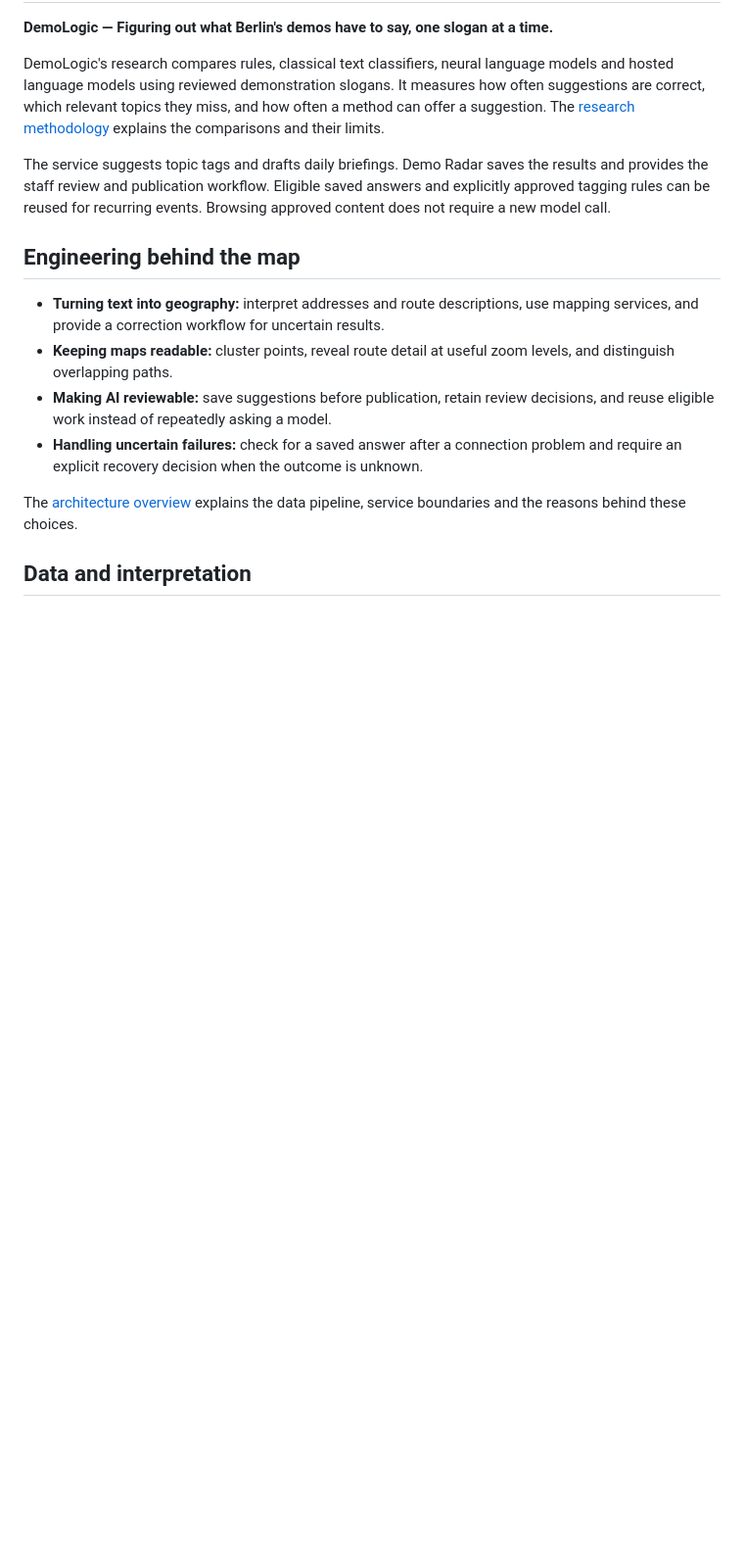
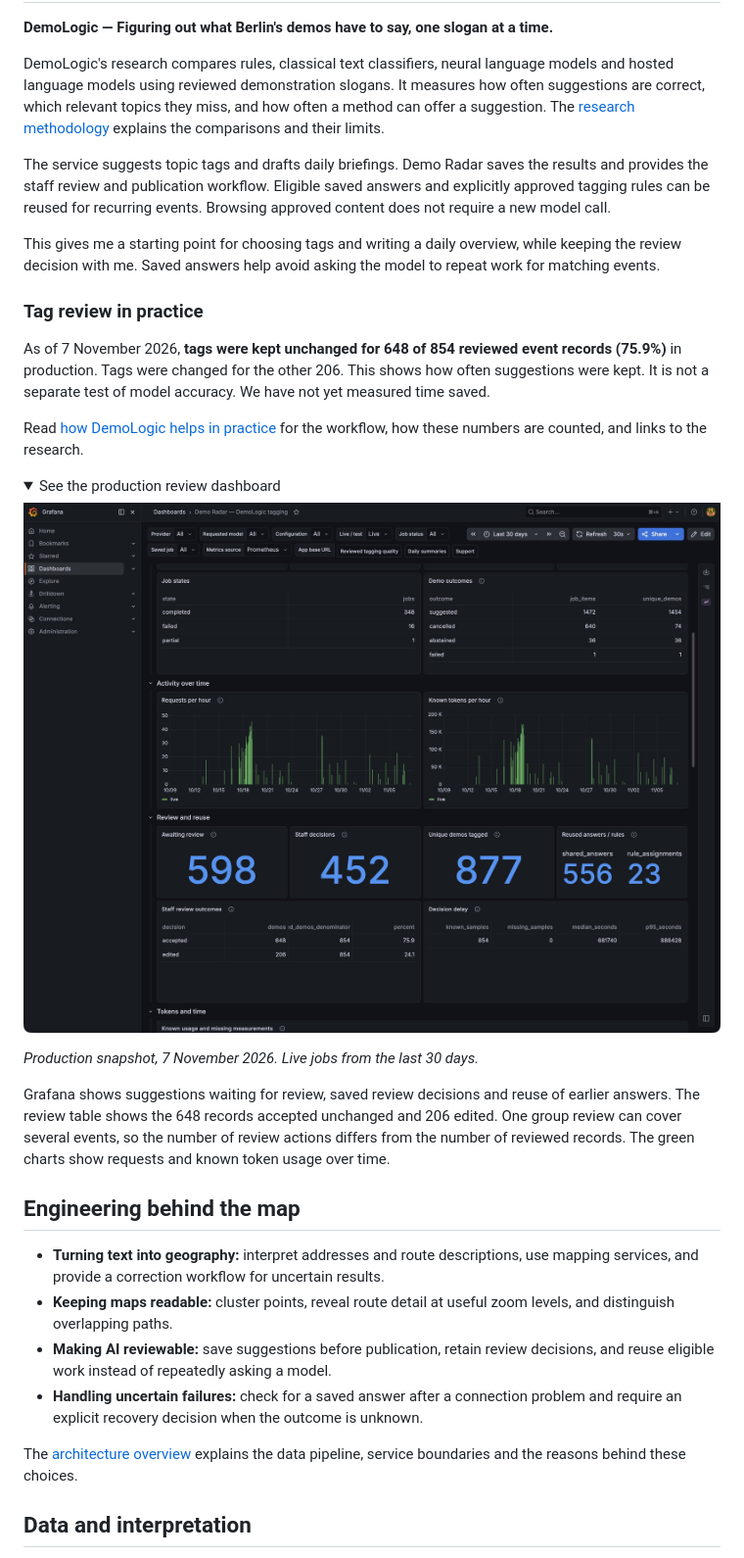
Before and after one commit to demo-radar/demo-radar-saas, a Markdown page: README.md, the part around the change. Shown at 98% size. Drawn GitHub-style; pictures changed too: assets/demo-radar-tagging-grafana.jpg (added); folded sections open; blank space fills up the shorter version.

Commit message:
docs: show DemoLogic’s role in Demo Radar (#2)
- Explain how suggested tags, reused answers and daily briefings support the app
- Add production acceptance figures without claiming measured time savings
- Include an expandable Grafana screenshot and link to the detailed walkthrough

```diff
--- a/README.md
+++ b/README.md
@@ -72,6 +72,35 @@ the results and provides the staff review and publication workflow. Eligible
 saved answers and explicitly approved tagging rules can be reused for recurring
 events. Browsing approved content does not require a new model call.
 
+This gives me a starting point for choosing tags and writing a daily overview,
+while keeping the review decision with me. Saved answers help avoid asking
+the model to repeat work for matching events.
+
+### Tag review in practice
+
+As of 7 November 2026, **tags were kept unchanged for 648 of 854 reviewed
+event records (75.9%)** in production. Tags were changed for the other 206.
+This shows how often suggestions were kept. It is not a separate test of model
+accuracy. We have not yet measured time saved.
+
+Read [how DemoLogic helps in practice](https://github.com/demo-radar/demo-radar-logic/blob/main/docs/demo-radar-in-practice.md)
+for the workflow, how these numbers are counted, and links to the research.
+
+<details>
+<summary>See the production review dashboard</summary>
+
+![DemoLogic tagging dashboard showing saved review decisions, reused answers and model usage](assets/demo-radar-tagging-grafana.jpg)
+
+*Production snapshot, 7 November 2026. Live jobs from the last 30 days.*
+
+Grafana shows suggestions waiting for review, saved review decisions and reuse
+of earlier answers. The review table shows the 648 records accepted unchanged
+and 206 edited. One group review can cover several events, so the number of
+review actions differs from the number of reviewed records. The green charts
+show requests and known token usage over time.
+
+</details>
+
 ## Engineering behind the map
 
 - **Turning text into geography:** interpret addresses and route descriptions,
```
